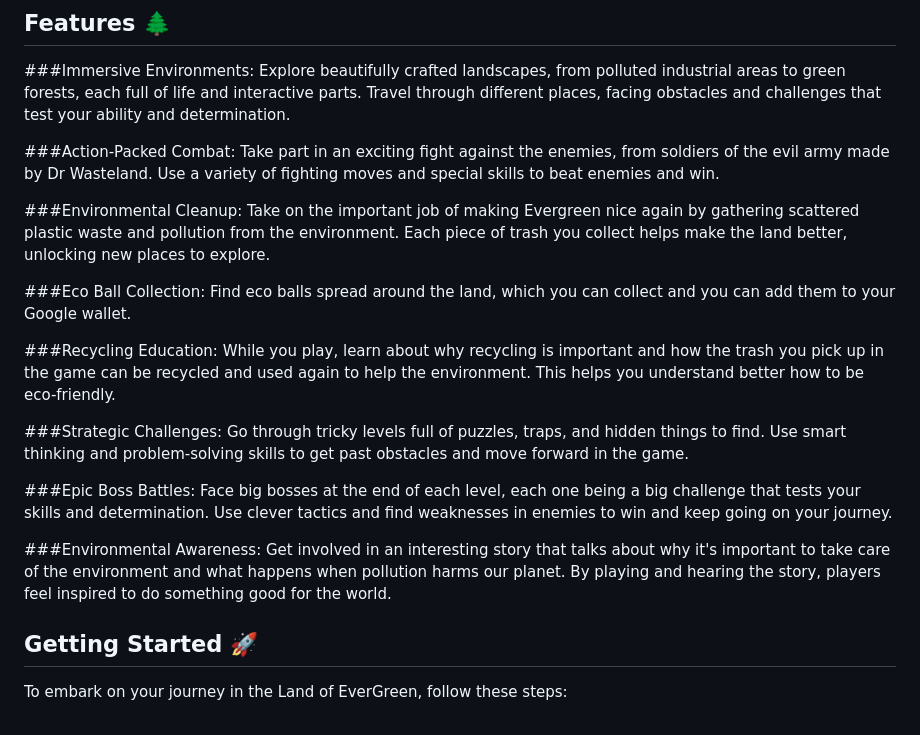
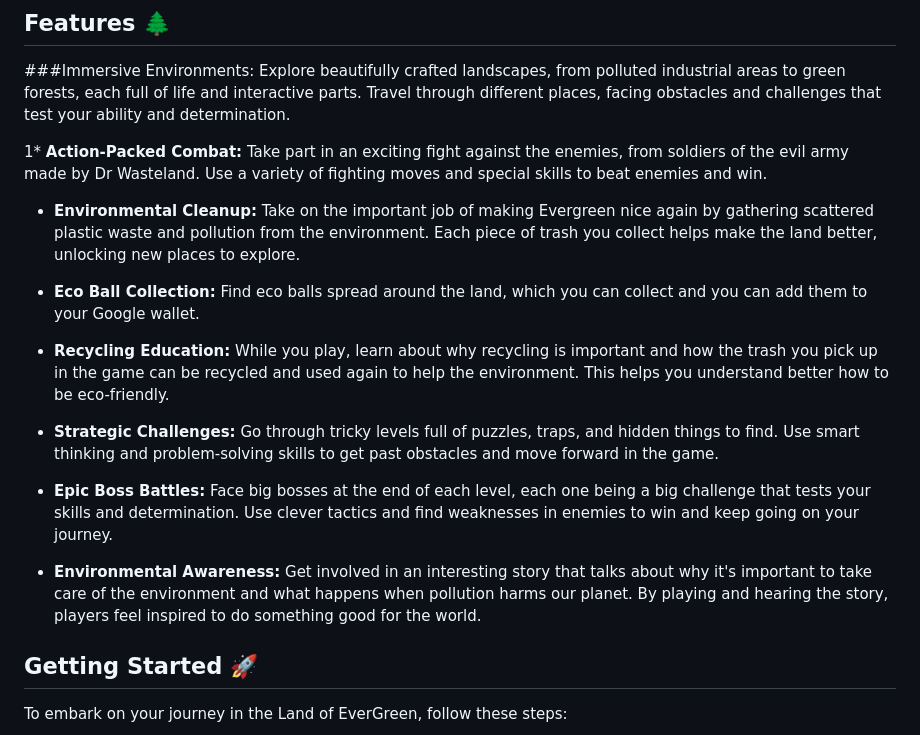
Before and after one commit to MugheesMb/Land-of-EverGreen, a Markdown page: README.md, the part around the change. Drawn GitHub-style.

```diff
--- a/README.md
+++ b/README.md
@@ -6,19 +6,19 @@ Welcome to Land of EverGreen, an immersive 2D-pixel art game where you have to R
 
 ###Immersive Environments: Explore beautifully crafted landscapes, from polluted industrial areas to green forests, each full of life and interactive parts. Travel through different places, facing obstacles and challenges that test your ability and determination.
 
-###Action-Packed Combat: Take part in an exciting fight against the enemies, from soldiers of the evil army made by Dr Wasteland. Use a variety of fighting moves and special skills to beat enemies and win.
+1* **Action-Packed Combat:** Take part in an exciting fight against the enemies, from soldiers of the evil army made by Dr Wasteland. Use a variety of fighting moves and special skills to beat enemies and win.
 
-###Environmental Cleanup: Take on the important job of making Evergreen nice again by gathering scattered plastic waste and pollution from the environment. Each piece of trash you collect helps make the land better, unlocking new places to explore.
+* **Environmental Cleanup:** Take on the important job of making Evergreen nice again by gathering scattered plastic waste and pollution from the environment. Each piece of trash you collect helps make the land better, unlocking new places to explore.
 
-###Eco Ball Collection: Find eco balls spread around the land, which you can collect and you can add them to your Google wallet.
+* **Eco Ball Collection:** Find eco balls spread around the land, which you can collect and you can add them to your Google wallet.
 
-###Recycling Education: While you play, learn about why recycling is important and how the trash you pick up in the game can be recycled and used again to help the environment. This helps you understand better how to be eco-friendly.
+* **Recycling Education:** While you play, learn about why recycling is important and how the trash you pick up in the game can be recycled and used again to help the environment. This helps you understand better how to be eco-friendly.
 
-###Strategic Challenges: Go through tricky levels full of puzzles, traps, and hidden things to find. Use smart thinking and problem-solving skills to get past obstacles and move forward in the game.
+* **Strategic Challenges:** Go through tricky levels full of puzzles, traps, and hidden things to find. Use smart thinking and problem-solving skills to get past obstacles and move forward in the game.
 
-###Epic Boss Battles: Face big bosses at the end of each level, each one being a big challenge that tests your skills and determination. Use clever tactics and find weaknesses in enemies to win and keep going on your journey.
+* **Epic Boss Battles:** Face big bosses at the end of each level, each one being a big challenge that tests your skills and determination. Use clever tactics and find weaknesses in enemies to win and keep going on your journey.
 
-###Environmental Awareness: Get involved in an interesting story that talks about why it's important to take care of the environment and what happens when pollution harms our planet. By playing and hearing the story, players feel inspired to do something good for the world.
+* **Environmental Awareness:** Get involved in an interesting story that talks about why it's important to take care of the environment and what happens when pollution harms our planet. By playing and hearing the story, players feel inspired to do something good for the world.
 
 ## Getting Started 🚀
 
```
